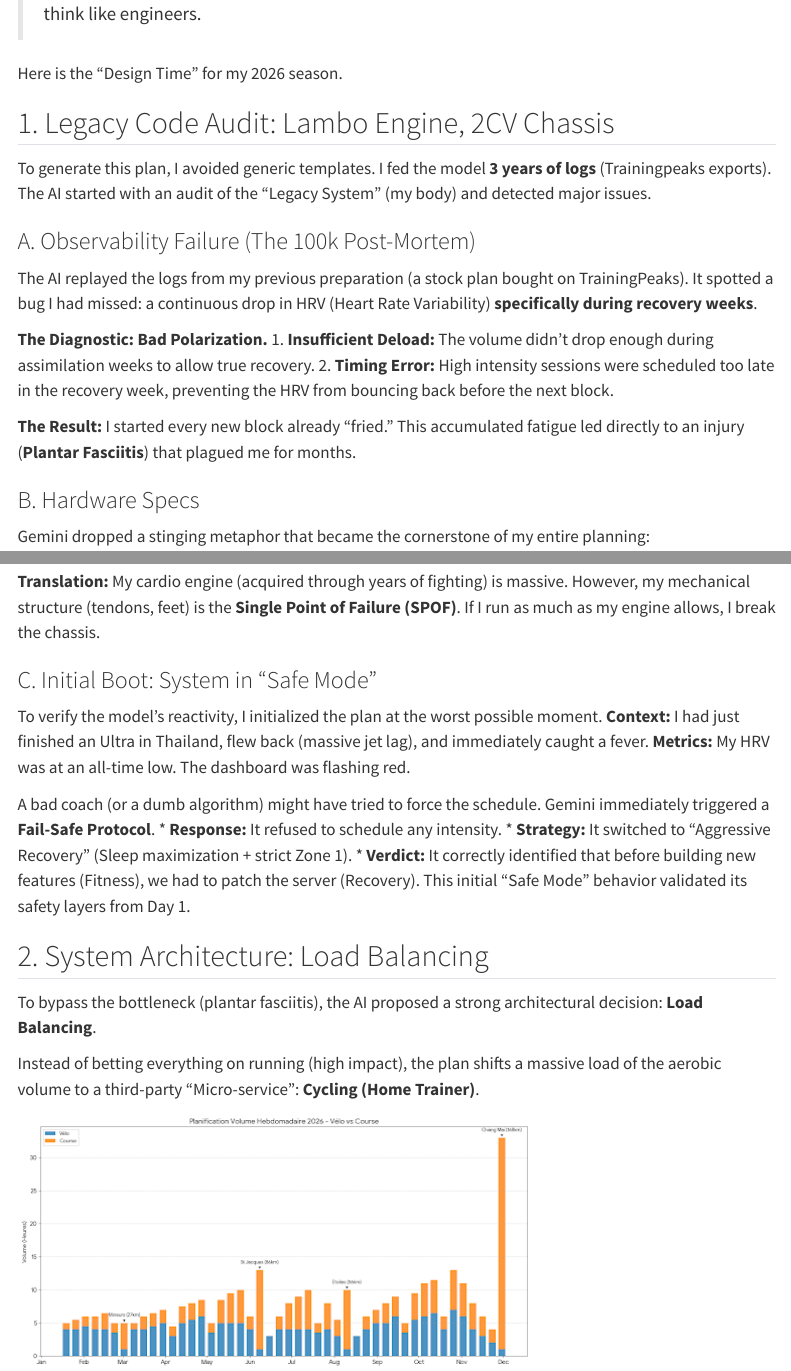
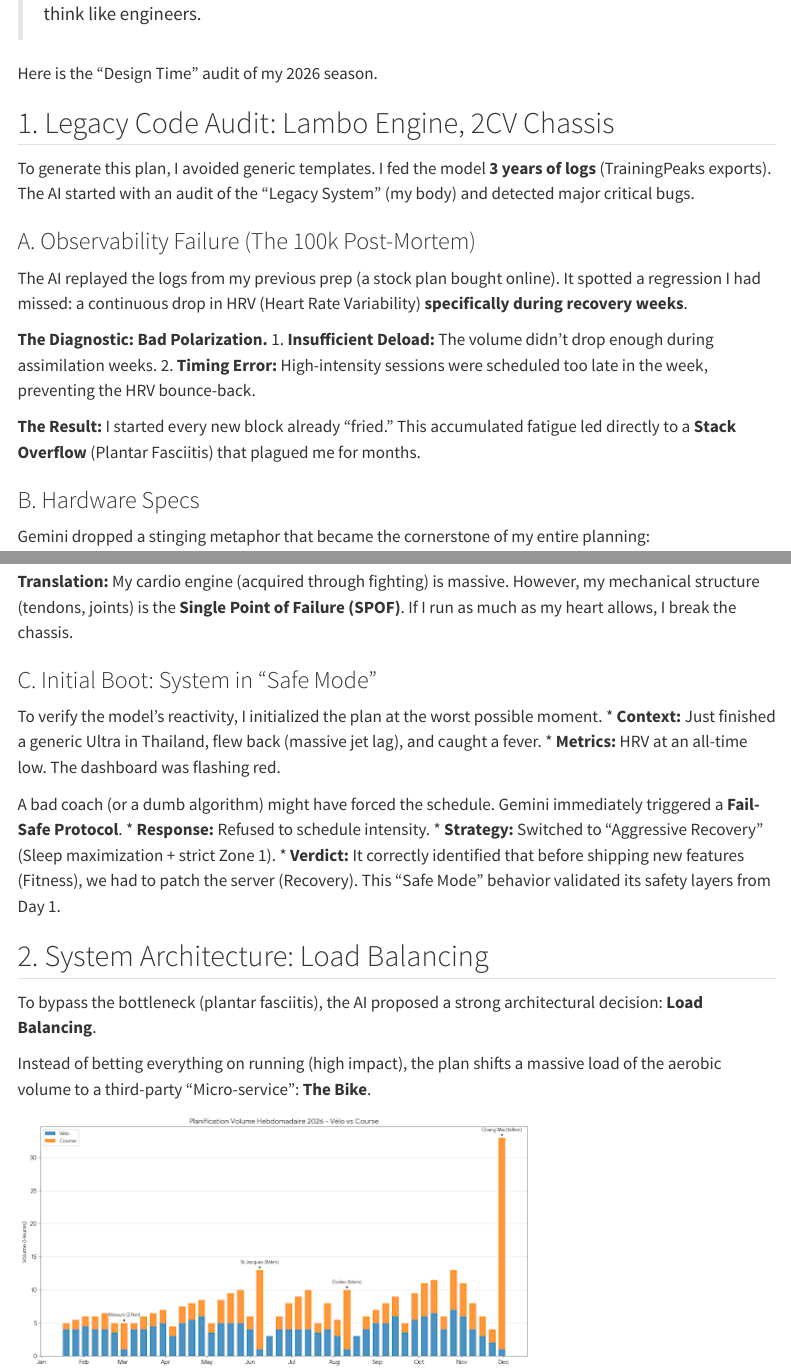
Before and after one commit to nakmuaycoder/nakmuaycoder-r-d-lab, a Quarto document (posts/project-chiang-m-ai/02-from-generation-to-validation/index.qmd): the page in a window 1100 px wide, from 530 px down, and a second part further down, joined at a grey line. Rendered offline with R 4.5, knitr and Pandoc in place of Quarto, with nearby package versions; menus at the side of the page are left out.

Commit message:
update article

```diff
--- a/posts/project-chiang-m-ai/02-from-generation-to-validation/index.qmd
+++ b/posts/project-chiang-m-ai/02-from-generation-to-validation/index.qmd
@@ -21,20 +21,20 @@ So, I treated this AI-generated plan like a critical **Pull Request**. I subject
 > **🎯 Who is this for?**
 > This post is for engineers who train seriously — or athletes who think like engineers.
 
-Here is the "Design Time" for my 2026 season.
+Here is the "Design Time" audit of my 2026 season.
 
 ## 1. Legacy Code Audit: Lambo Engine, 2CV Chassis
 
-To generate this plan, I avoided generic templates. I fed the model **3 years of logs** (Trainingpeaks exports). The AI started with an audit of the "Legacy System" (my body) and detected major issues.
+To generate this plan, I avoided generic templates. I fed the model **3 years of logs** (TrainingPeaks exports). The AI started with an audit of the "Legacy System" (my body) and detected major critical bugs.
 
 ### A. Observability Failure (The 100k Post-Mortem)
-The AI replayed the logs from my previous preparation (a stock plan bought on TrainingPeaks). It spotted a bug I had missed: a continuous drop in HRV (Heart Rate Variability) **specifically during recovery weeks**.
+The AI replayed the logs from my previous prep (a stock plan bought online). It spotted a regression I had missed: a continuous drop in HRV (Heart Rate Variability) **specifically during recovery weeks**.
 
 **The Diagnostic: Bad Polarization.**
-1.  **Insufficient Deload:** The volume didn't drop enough during assimilation weeks to allow true recovery.
-2.  **Timing Error:** High intensity sessions were scheduled too late in the recovery week, preventing the HRV from bouncing back before the next block.
+1.  **Insufficient Deload:** The volume didn't drop enough during assimilation weeks.
+2.  **Timing Error:** High-intensity sessions were scheduled too late in the week, preventing the HRV bounce-back.
 
-**The Result:** I started every new block already "fried." This accumulated fatigue led directly to an injury (**Plantar Fasciitis**) that plagued me for months.
+**The Result:** I started every new block already "fried." This accumulated fatigue led directly to a **Stack Overflow** (Plantar Fasciitis) that plagued me for months.
 
 ### B. Hardware Specs
 Gemini dropped a stinging metaphor that became the cornerstone of my entire planning:
@@ -43,22 +44,21 @@ Gemini dropped a stinging metaphor that became the cornerstone of my entire plan
 
-**Translation:** My cardio engine (acquired through years of fighting) is massive. However, my mechanical structure (tendons, feet) is the **Single Point of Failure (SPOF)**. If I run as much as my engine allows, I break the chassis.
+**Translation:** My cardio engine (acquired through fighting) is massive. However, my mechanical structure (tendons, joints) is the **Single Point of Failure (SPOF)**. If I run as much as my heart allows, I break the chassis.
 
 ### C. Initial Boot: System in "Safe Mode"
 To verify the model's reactivity, I initialized the plan at the worst possible moment.
-**Context:** I had just finished an Ultra in Thailand, flew back (massive jet lag), and immediately caught a fever.
-**Metrics:** My HRV was at an all-time low. The dashboard was flashing red.
+* **Context:** Just finished a generic Ultra in Thailand, flew back (massive jet lag), and caught a fever.
+* **Metrics:** HRV at an all-time low. The dashboard was flashing red.
 
-A bad coach (or a dumb algorithm) might have tried to force the schedule.
-Gemini immediately triggered a **Fail-Safe Protocol**.
-* **Response:** It refused to schedule any intensity.
-* **Strategy:** It switched to "Aggressive Recovery" (Sleep maximization + strict Zone 1).
-* **Verdict:** It correctly identified that before building new features (Fitness), we had to patch the server (Recovery). This initial "Safe Mode" behavior validated its safety layers from Day 1.
+A bad coach (or a dumb algorithm) might have forced the schedule. Gemini immediately triggered a **Fail-Safe Protocol**.
+* **Response:** Refused to schedule intensity.
+* **Strategy:** Switched to "Aggressive Recovery" (Sleep maximization + strict Zone 1).
+* **Verdict:** It correctly identified that before shipping new features (Fitness), we had to patch the server (Recovery). This "Safe Mode" behavior validated its safety layers from Day 1.
 
 ## 2. System Architecture: Load Balancing
 
 To bypass the bottleneck (plantar fasciitis), the AI proposed a strong architectural decision: **Load Balancing**.
 
-Instead of betting everything on running (high impact), the plan shifts a massive load of the aerobic volume to a third-party "Micro-service": **Cycling (Home Trainer)**.
+Instead of betting everything on running (high impact), the plan shifts a massive load of the aerobic volume to a third-party "Micro-service": **The Bike**.
 
 ![Weekly Volume Planning - Bike vs Run](../01-ai-board-of-directors/viz-volume.jpg)
 
```
Also changed, not shown: posts/project-chiang-m-ai/02-from-generation-to-validation/index.qmd (39 more changed lines).
